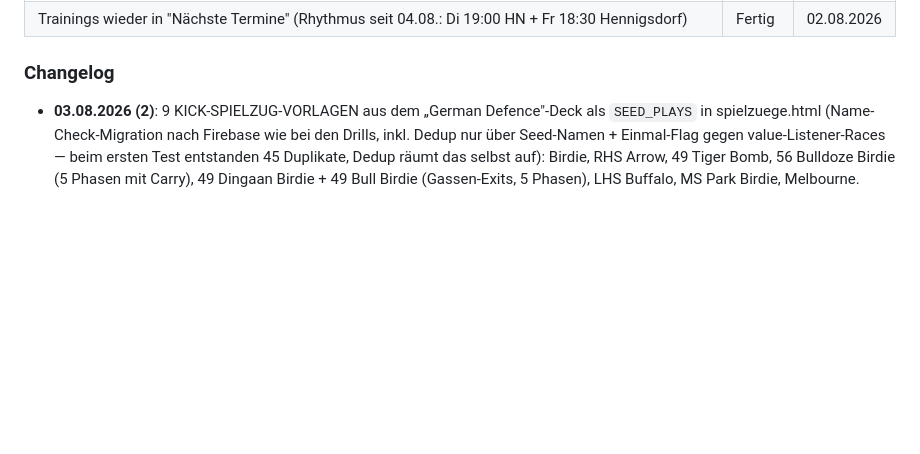
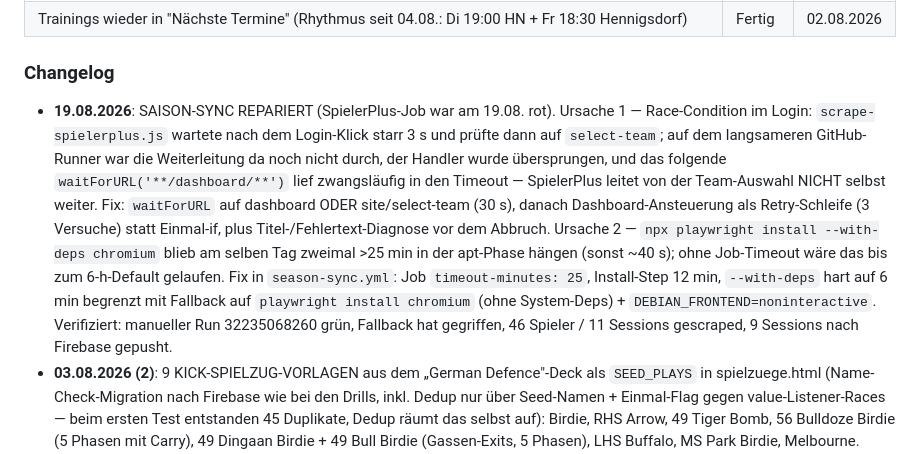
Before and after one commit to steffenschwarz-cmd/rugby-team-hub, a Markdown page: PLAYBOOK-PLAN.md, the part around the change. Rendered like a GitHub page; blank space fills up the shorter version.

Commit message:
Changelog: Saison-Sync-Reparatur vom 19.08. dokumentiert
Co-Authored-By: Claude Opus 5 (1M context) <noreply@anthropic.com>

```diff
--- a/PLAYBOOK-PLAN.md
+++ b/PLAYBOOK-PLAN.md
@@ -54,6 +54,7 @@ Digitaler Team Hub für Steffens Rugby-Mannschaft. Enthält Kader, Aufstellung,
 | Trainings wieder in "Nächste Termine" (Rhythmus seit 04.08.: Di 19:00 HN + Fr 18:30 Hennigsdorf) | Fertig | 02.08.2026 |
 
 ### Changelog
+- **19.08.2026**: SAISON-SYNC REPARIERT (SpielerPlus-Job war am 19.08. rot). Ursache 1 — Race-Condition im Login: `scrape-spielerplus.js` wartete nach dem Login-Klick starr 3 s und prüfte dann auf `select-team`; auf dem langsameren GitHub-Runner war die Weiterleitung da noch nicht durch, der Handler wurde übersprungen, und das folgende `waitForURL('**/dashboard/**')` lief zwangsläufig in den Timeout — SpielerPlus leitet von der Team-Auswahl NICHT selbst weiter. Fix: `waitForURL` auf dashboard ODER site/select-team (30 s), danach Dashboard-Ansteuerung als Retry-Schleife (3 Versuche) statt Einmal-if, plus Titel-/Fehlertext-Diagnose vor dem Abbruch. Ursache 2 — `npx playwright install --with-deps chromium` blieb am selben Tag zweimal >25 min in der apt-Phase hängen (sonst ~40 s); ohne Job-Timeout wäre das bis zum 6-h-Default gelaufen. Fix in `season-sync.yml`: Job `timeout-minutes: 25`, Install-Step 12 min, `--with-deps` hart auf 6 min begrenzt mit Fallback auf `playwright install chromium` (ohne System-Deps) + `DEBIAN_FRONTEND=noninteractive`. Verifiziert: manueller Run 32235068260 grün, Fallback hat gegriffen, 46 Spieler / 11 Sessions gescraped, 9 Sessions nach Firebase gepusht.
 - **03.08.2026 (2)**: 9 KICK-SPIELZUG-VORLAGEN aus dem „German Defence"-Deck als `SEED_PLAYS` in spielzuege.html (Name-Check-Migration nach Firebase wie bei den Drills, inkl. Dedup nur über Seed-Namen + Einmal-Flag gegen value-Listener-Races — beim ersten Test entstanden 45 Duplikate, Dedup räumt das selbst auf): Birdie, RHS Arrow, 49 Tiger Bomb, 56 Bulldoze Birdie (5 Phasen mit Carry), 49 Dingaan Birdie + 49 Bull Birdie (Gassen-Exits, 5 Phasen), LHS Buffalo, MS Park Birdie, Melbourne. Jede Vorlage: volle XV, 3–5 Phasen, Kick-Phase mit neuem kickTo/kickType, Landephase, deutsche Phasen-Notizen. Neue Kategorie „kick" (Chip, Filter, Formular, Badge-Farbe hellblau) + „Duplizieren"-Button pro Spielzug-Karte (Vorlagen-Workflow: kopieren → anpassen; Backlog-Punkt Spielzug-Vorlagen erledigt). Getestet via Playwright gegen Live-Firebase.
 - **03.08.2026**: KICK-VISUALISIERUNG in spielzuege.html (Backlog-Punkt erledigt): Pro Phase kann der Ballträger jetzt statt eines Passes einen Kick spielen — `ball.kickTo` (Empfänger/Jäger) + `ball.kickType` (hoch/grubber/lang). Editor: neue Dropdowns „Kick an:" + Kick-Art (nur sichtbar wenn Kick gesetzt); Pass und Kick schließen sich gegenseitig aus; Folgephase bekommt den Kick-Empfänger automatisch als Carrier. Statische Ansicht: gebogene blaue gestrichelte Linie mit Pfeil + Label (Hoher Ball/Grubber/Langer Kick). Animation: hoher Ball mit Parabel (Ball skaliert + Schatten am Boden, Landung bei 85 % der Phase), langer Kick flacher (75 %), Grubber taumelt mit Hüpfern am Boden (65 %); Kicks dürfen — anders als Pässe — nach vorne gehen. Getestet per Playwright (Trainer-Session + lokaler Test-Spielzug, Screenshots hoch/grubber ok). Alte Spielzüge unverändert (Feld optional).
 - **02.08.2026 (3)**: „German Defence"-Deck (Sharks-System, 62 Folien + 15 Videos) ausgewertet: Komplette deutsche Übersetzung inkl. Video-Spielzug-Beschreibungen und 11 eingebetteten Original-Diagrammen als ~/Downloads/German-Defence-Uebersetzung.html (bewusst NICHT im Repo — fremdes Coaching-Material, Repo ist öffentlich). Daraus 8 neue Startformationen in spielzuege.html (FORMATIONS + Dropdown): restart_50/restart_22/restart_goal (Anstoß-Annahmen) + scrumd_lhs_small/lhs_big/mitte/rhs_big/rhs_small (Scrum-Defence-Aufstellungen).
```
